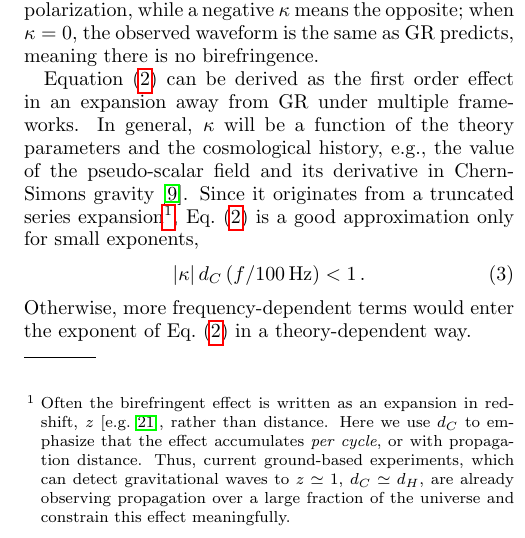
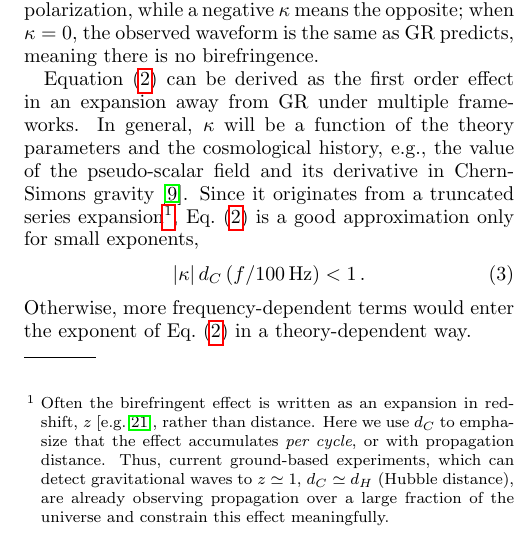
Before and after one commit to thomasckng/Constraining-Birefringence-with-GWTC-3, a LaTeX paper (src/tex/ms.tex): part of one column of page 2 of 12, cut so that both start at the same text. Compiled offline with pdfLaTeX; a LaTeX package or settings file that is missing is left out.

Commit message:
minor text change

```diff
--- a/src/tex/ms.tex
+++ b/src/tex/ms.tex
@@ -124,7 +124,7 @@ when $\kappa=0$, the observed waveform is the same as \ac{GR} predicts, meaning
 Equation \eqref{eq:waveform_modification} can be derived as the first order effect in an expansion away from \ac{GR} under multiple frameworks.
 In general, $\kappa$ will be a function of the theory parameters and the cosmological history, e.g., the value of the pseudo-scalar field and its derivative in Chern-Simons gravity \cite{Alexander:2009tp}.
 Since it originates from a truncated series expansion%
-\footnote{Often the birefringent effect is written as an expansion in redshift, $z$ \cite[e.g.][]{Zhao:2019xmm}, rather than distance.  Here we use $d_C$ to emphasize that the effect accumulates \emph{per cycle}, or with propagation distance.  Thus, current ground-based experiments, which can detect gravitational waves to $z \simeq 1$, $d_C \simeq d_H$, are already observing propagation over a large fraction of the universe and constrain this effect meaningfully.}, %
+\footnote{Often the birefringent effect is written as an expansion in redshift, $z$ \cite[e.g.][]{Zhao:2019xmm}, rather than distance.  Here we use $d_C$ to emphasize that the effect accumulates \emph{per cycle}, or with propagation distance.  Thus, current ground-based experiments, which can detect gravitational waves to $z \simeq 1$, $d_C \simeq d_H$ (Hubble distance), are already observing propagation over a large fraction of the universe and constrain this effect meaningfully.}, %
 Eq.~\eqref{eq:waveform_modification} is a good approximation only for small exponents,
 \begin{equation}
 \left|\kappa\right| d_C \left(f/100\, \mathrm{Hz}\right) < 1\, .
```
Also changed, not shown: src/tex/ms.tex (2 more changed lines).
